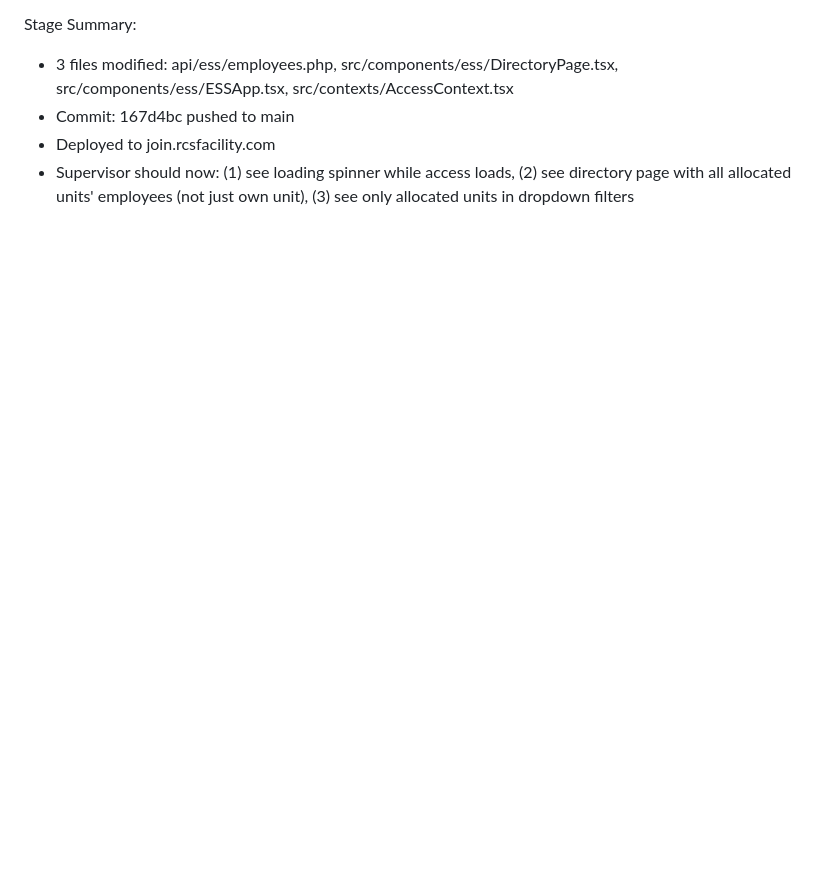
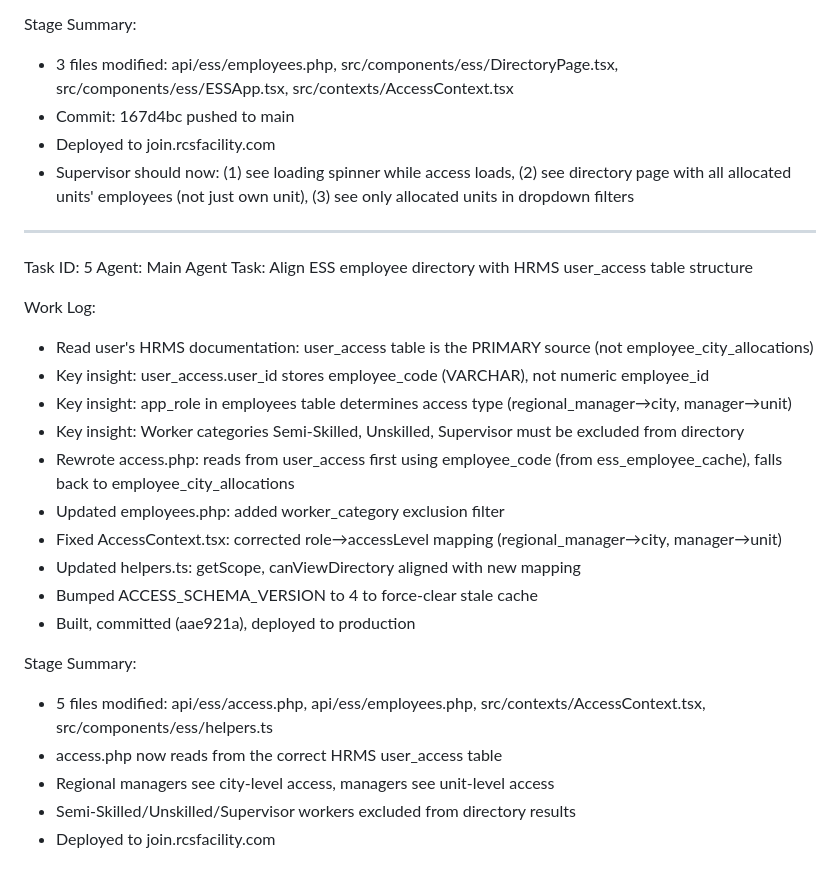
Before and after one commit to rcstrue/RCS_ESS, a Markdown page: worklog.md, the part around the change. GitHub-like rendering; blank space fills up the shorter version.

Commit message:
ca8f69d3-7aa7-477a-924b-561464e82616

```diff
--- a/worklog.md
+++ b/worklog.md
@@ -618,3 +618,26 @@ Stage Summary:
 - Commit: 167d4bc pushed to main
 - Deployed to join.rcsfacility.com
 - Supervisor should now: (1) see loading spinner while access loads, (2) see directory page with all allocated units' employees (not just own unit), (3) see only allocated units in dropdown filters
+---
+Task ID: 5
+Agent: Main Agent
+Task: Align ESS employee directory with HRMS user_access table structure
+
+Work Log:
+- Read user's HRMS documentation: user_access table is the PRIMARY source (not employee_city_allocations)
+- Key insight: user_access.user_id stores employee_code (VARCHAR), not numeric employee_id
+- Key insight: app_role in employees table determines access type (regional_manager→city, manager→unit)
+- Key insight: Worker categories Semi-Skilled, Unskilled, Supervisor must be excluded from directory
+- Rewrote access.php: reads from user_access first using employee_code (from ess_employee_cache), falls back to employee_city_allocations
+- Updated employees.php: added worker_category exclusion filter
+- Fixed AccessContext.tsx: corrected role→accessLevel mapping (regional_manager→city, manager→unit)
+- Updated helpers.ts: getScope, canViewDirectory aligned with new mapping
+- Bumped ACCESS_SCHEMA_VERSION to 4 to force-clear stale cache
+- Built, committed (aae921a), deployed to production
+
+Stage Summary:
+- 5 files modified: api/ess/access.php, api/ess/employees.php, src/contexts/AccessContext.tsx, src/components/ess/helpers.ts
+- access.php now reads from the correct HRMS user_access table
+- Regional managers see city-level access, managers see unit-level access
+- Semi-Skilled/Unskilled/Supervisor workers excluded from directory results
+- Deployed to join.rcsfacility.com
```
